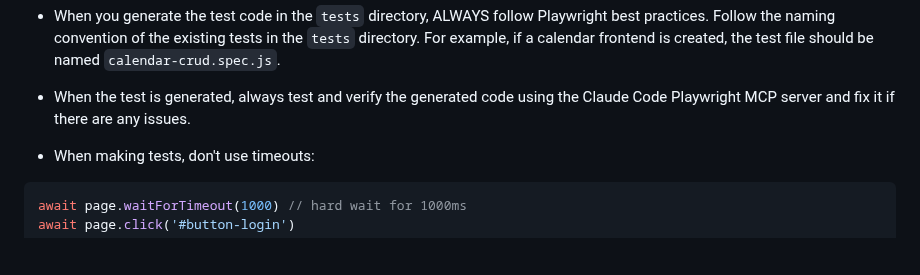
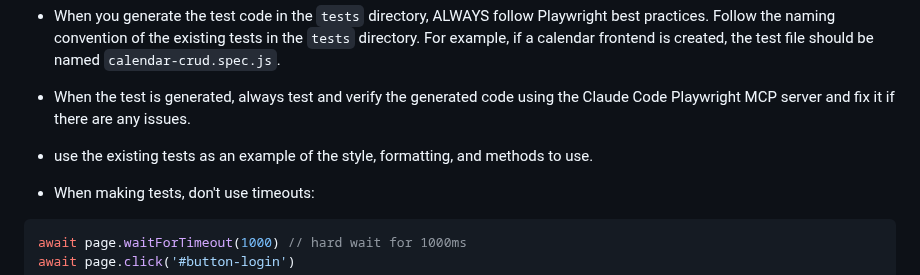
Before and after one commit to ritza-co/bryntum-backend-quickstart-guides, a Markdown page: CLAUDE.md, the part around the change. Drawn GitHub-style; blank space fills up the shorter version.

```diff
--- a/CLAUDE.md
+++ b/CLAUDE.md
@@ -180,6 +180,7 @@ You are a Playwright test generator and an expert in JavaScript, TypeScript, Fro
 - Only after all steps are completed, emit a Playwright JavaScript test that uses `@playwright/test` based on the `tests/gantt-crud.spec.js` file (3 tests to test create, update, and delete operations).
 - When you generate the test code in the `tests` directory, ALWAYS follow Playwright best practices. Follow the naming convention of the existing tests in the `tests` directory. For example, if a calendar frontend is created, the test file should be named `calendar-crud.spec.js`.
 - When the test is generated, always test and verify the generated code using the Claude Code Playwright MCP server and fix it if there are any issues.
+- use the existing tests as an example of the style, formatting, and methods to use.
 
 - When making tests, don't use timeouts:
 
```
Also changed, not shown: README.md (+10 -9 lines).
